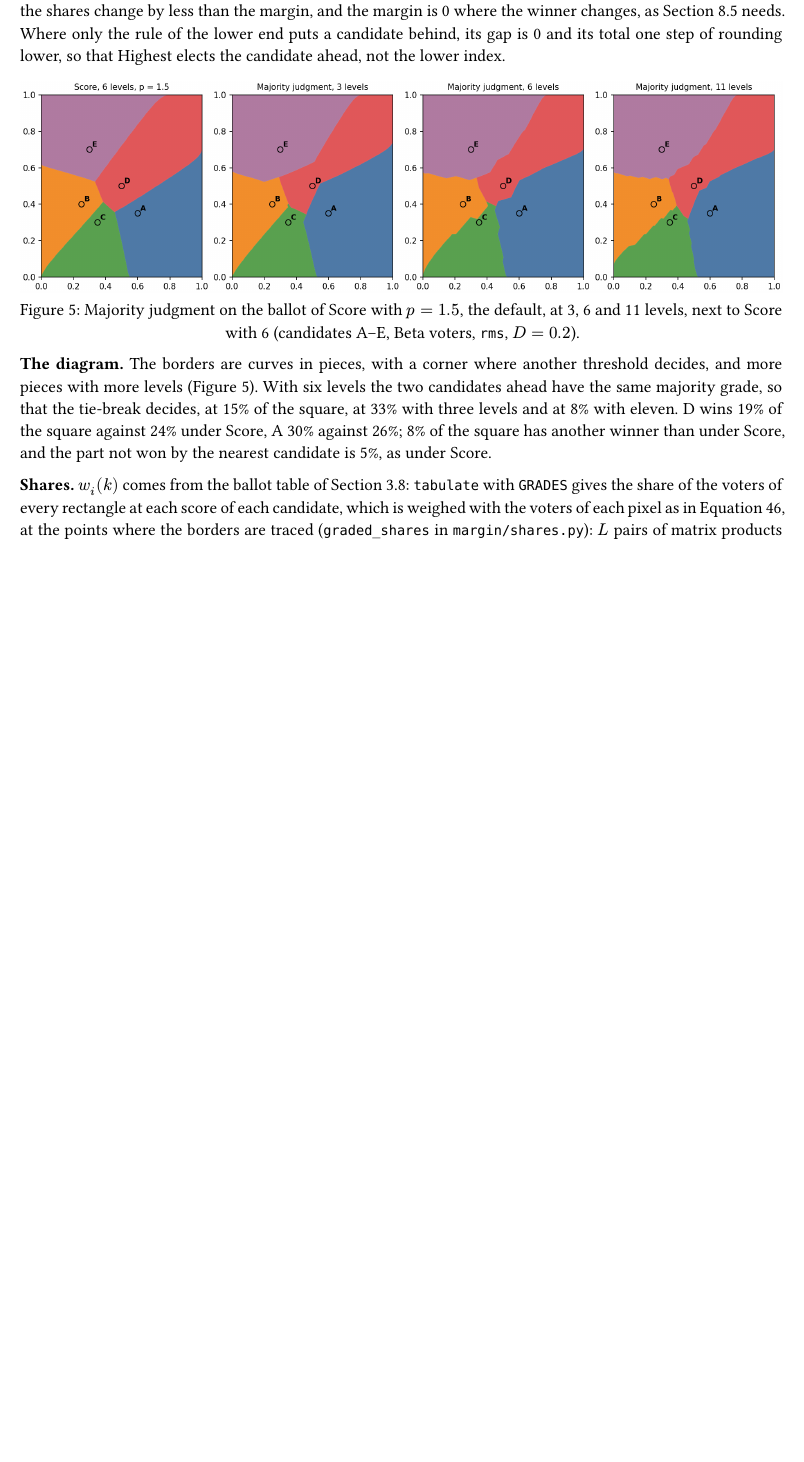
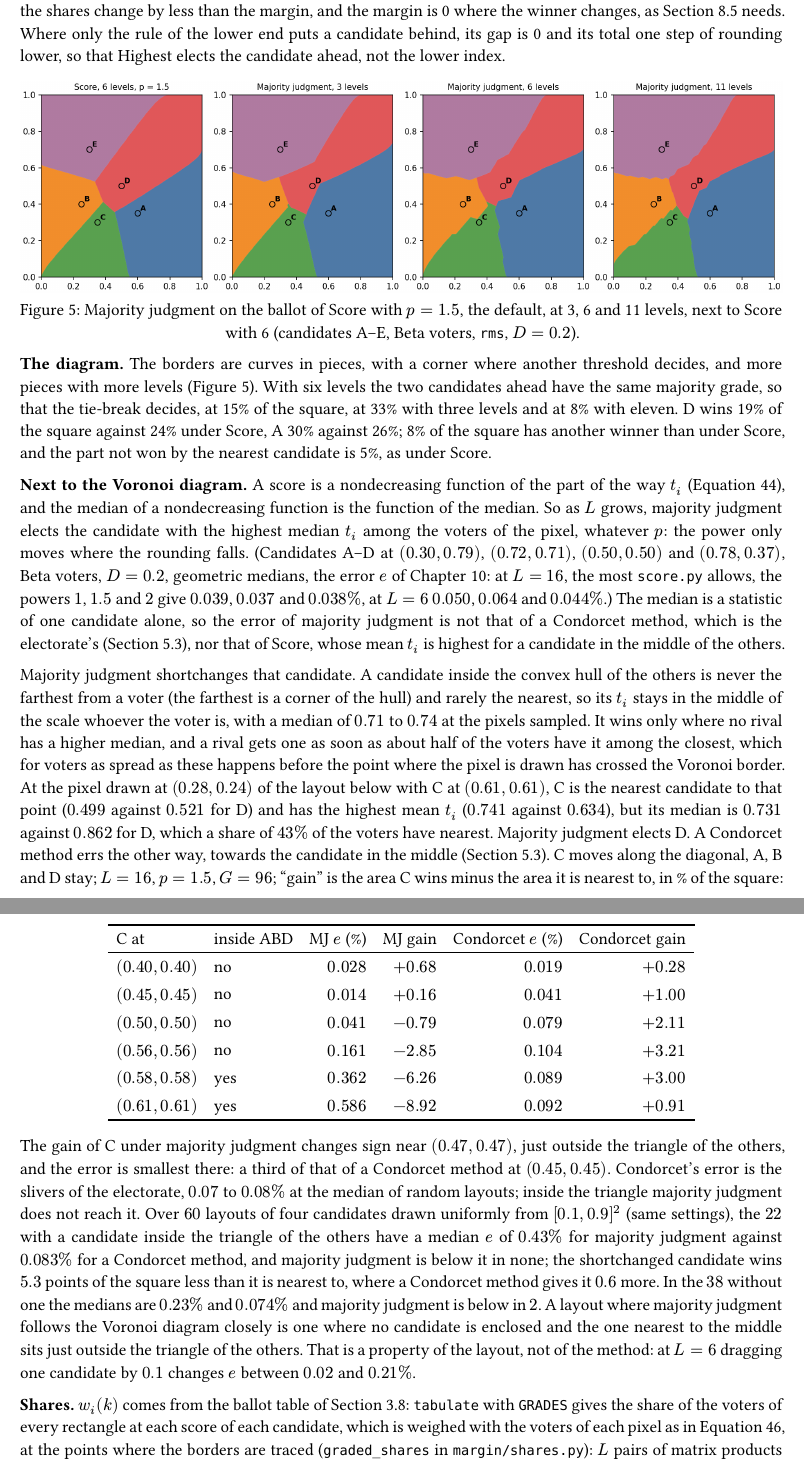
Before and after one commit to james0o/yee-lab, a Typst document (docs/math.typ): part of page 24 of 68 before the commit and two parts of pages 24 and 25 of 68 after it, the two joined at a grey line, cut so that both start at the same text, the shorter picture padded with empty space. Compiled offline with Typst 0.15.

Commit message:
Add MJ paragraph

```diff
--- a/docs/math.typ
+++ b/docs/math.typ
@@ -1493,6 +1493,65 @@ at 33% with three levels and at 8% with eleven. D wins 19% of the square against
 under Score, A 30% against 26%; 8% of the square has another winner than under Score, and
 the part not won by the nearest candidate is 5%, as under Score.
 
+*Next to the Voronoi diagram.* A score is a nondecreasing function of the part of the way
+$t_i$ (@eq-range), and the median of a nondecreasing function is the function of the
+median. So as $L$ grows, majority judgment elects the candidate with the highest median
+$t_i$ among the voters of the pixel, whatever $p$: the power only moves where the rounding
+falls. (Candidates A–D at $(0.30, 0.79)$, $(0.72, 0.71)$, $(0.50, 0.50)$ and
+$(0.78, 0.37)$, Beta voters, $D = 0.2$, geometric medians, the error $e$ of @ch-metrics: at
+$L = 16$, the most `score.py` allows, the powers $1$, $1.5$ and $2$ give $0.039$, $0.037$
+and $0.038 %$, at $L = 6$ $0.050$, $0.064$ and $0.044 %$.) The median is a statistic of one candidate alone, so the
+error of majority judgment is not that of a Condorcet method, which is the electorate's
+(@sec-meaning), nor that of Score, whose mean $t_i$ is highest for a candidate in the
+middle of the others.
+
+Majority judgment shortchanges that candidate. A candidate inside the convex hull of the
+others is never the farthest from a voter (the farthest is a corner of the hull) and
+rarely the nearest, so its $t_i$ stays in the middle of the scale whoever the voter is,
+with a median of $0.71$ to $0.74$ at the pixels sampled. It wins only where no rival has
+a higher median, and a rival gets one as soon as about half of the voters have it among the
+closest, which for voters as spread as these happens before the point where the pixel is
+drawn has crossed the Voronoi border. At the pixel drawn at $(0.28, 0.24)$ of the layout
+below with C at $(0.61, 0.61)$, C is the nearest candidate to that point
+($0.499$ against $0.521$ for D) and has the highest mean $t_i$ ($0.741$ against $0.634$),
+but its median is $0.731$ against $0.862$ for D, which a share of $43 %$ of the voters have
+nearest. Majority judgment elects D. A Condorcet method errs the other way, towards the
+candidate in the middle (@sec-meaning). C moves along the diagonal, A, B and D stay;
+$L = 16$, $p = 1.5$, $G = 96$; "gain" is the area C wins minus the area it is nearest to,
+in % of the square:
+
+#align(center, table(
+  columns: 6,
+  align: (left, left, right, right, right, right),
+  stroke: none,
+  table.hline(),
+  [C at], [inside ABD], [MJ $e$ (%)], [MJ gain], [Condorcet $e$ (%)], [Condorcet gain],
+  table.hline(stroke: 0.5pt),
+  [$(0.40, 0.40)$], [no], [$0.028$], [$+0.68$], [$0.019$], [$+0.28$],
+  [$(0.45, 0.45)$], [no], [$0.014$], [$+0.16$], [$0.041$], [$+1.00$],
+  [$(0.50, 0.50)$], [no], [$0.041$], [$-0.79$], [$0.079$], [$+2.11$],
+  [$(0.56, 0.56)$], [no], [$0.161$], [$-2.85$], [$0.104$], [$+3.21$],
+  [$(0.58, 0.58)$], [yes], [$0.362$], [$-6.26$], [$0.089$], [$+3.00$],
+  [$(0.61, 0.61)$], [yes], [$0.586$], [$-8.92$], [$0.092$], [$+0.91$],
+  table.hline(),
+))
+
+The gain of C under majority judgment changes sign near $(0.47, 0.47)$, just outside the
+triangle of the others, and the error is smallest there: a third of that of a Condorcet
+method at $(0.45, 0.45)$. Condorcet's error is the slivers of the electorate, $0.07$ to
+$0.08 %$ at the median of random layouts; inside the triangle majority judgment does not
+reach it. Over $60$ layouts of four
+candidates drawn uniformly from $[0.1, 0.9]^2$ (same settings), the $22$ with a candidate
+inside the triangle of the others have a median $e$ of $0.43 %$ for majority judgment
+against $0.083 %$ for a Condorcet method, and majority judgment is below it in none; the
+shortchanged candidate wins $5.3$ points of the square less than it is nearest to, where
+a Condorcet method gives it $0.6$ more. In the $38$ without one the medians are $0.23 %$
+and $0.074 %$ and majority judgment is below in $2$. A layout where majority judgment
+follows the Voronoi diagram closely is one where no candidate is enclosed and the one
+nearest to the middle sits just outside the triangle of the others. That is a property of
+the layout, not of the method: at $L = 6$ dragging one candidate by $0.1$ changes $e$
+between $0.02$ and $0.21 %$.
+
 *Shares.* $w_i (k)$ comes from the ballot table of @sec-score: `tabulate` with `GRADES`
 gives the share of the voters of every rectangle at each score of each candidate, which
 is weighed with the voters of each pixel as in @eq-grid-share, at the points where the
```
Also changed, not shown: 1 other file.
